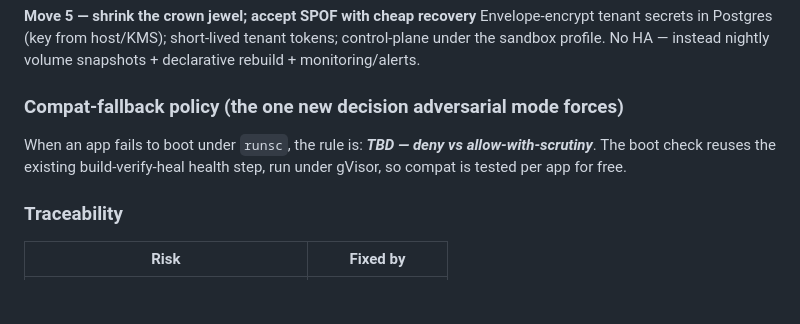
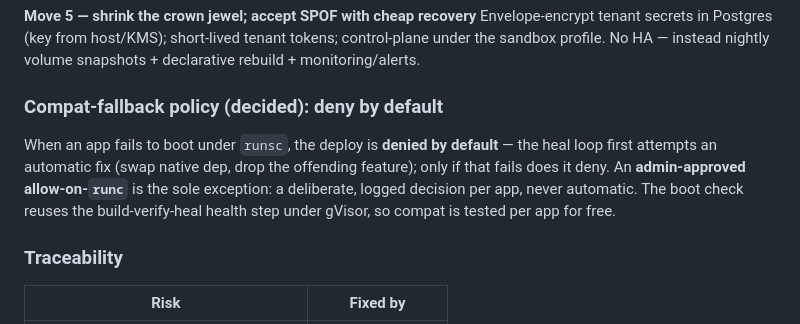
Before and after one commit to sunny-wego/dotfiles, a Markdown page: platform/docs/isolation-and-scaling.md, the part around the change. GitHub-like rendering; blank space fills up the shorter version.

```diff
--- a/platform/docs/isolation-and-scaling.md
+++ b/platform/docs/isolation-and-scaling.md
@@ -47,10 +47,13 @@ Envelope-encrypt tenant secrets in Postgres (key from host/KMS); short-lived
 tenant tokens; control-plane under the sandbox profile. No HA — instead nightly
 volume snapshots + declarative rebuild + monitoring/alerts.
 
-### Compat-fallback policy (the one new decision adversarial mode forces)
-When an app fails to boot under `runsc`, the rule is: **_TBD — deny vs
-allow-with-scrutiny_**. The boot check reuses the existing build-verify-heal
-health step, run under gVisor, so compat is tested per app for free.
+### Compat-fallback policy (decided): deny by default
+When an app fails to boot under `runsc`, the deploy is **denied by default** —
+the heal loop first attempts an automatic fix (swap native dep, drop the
+offending feature); only if that fails does it deny. An **admin-approved
+allow-on-`runc`** is the sole exception: a deliberate, logged decision per app,
+never automatic. The boot check reuses the build-verify-heal health step under
+gVisor, so compat is tested per app for free.
 
 ### Traceability
 | Risk | Fixed by |
```
Also changed, not shown: platform/docs/app-contract-and-detection.md (added, +60 -0 lines).
